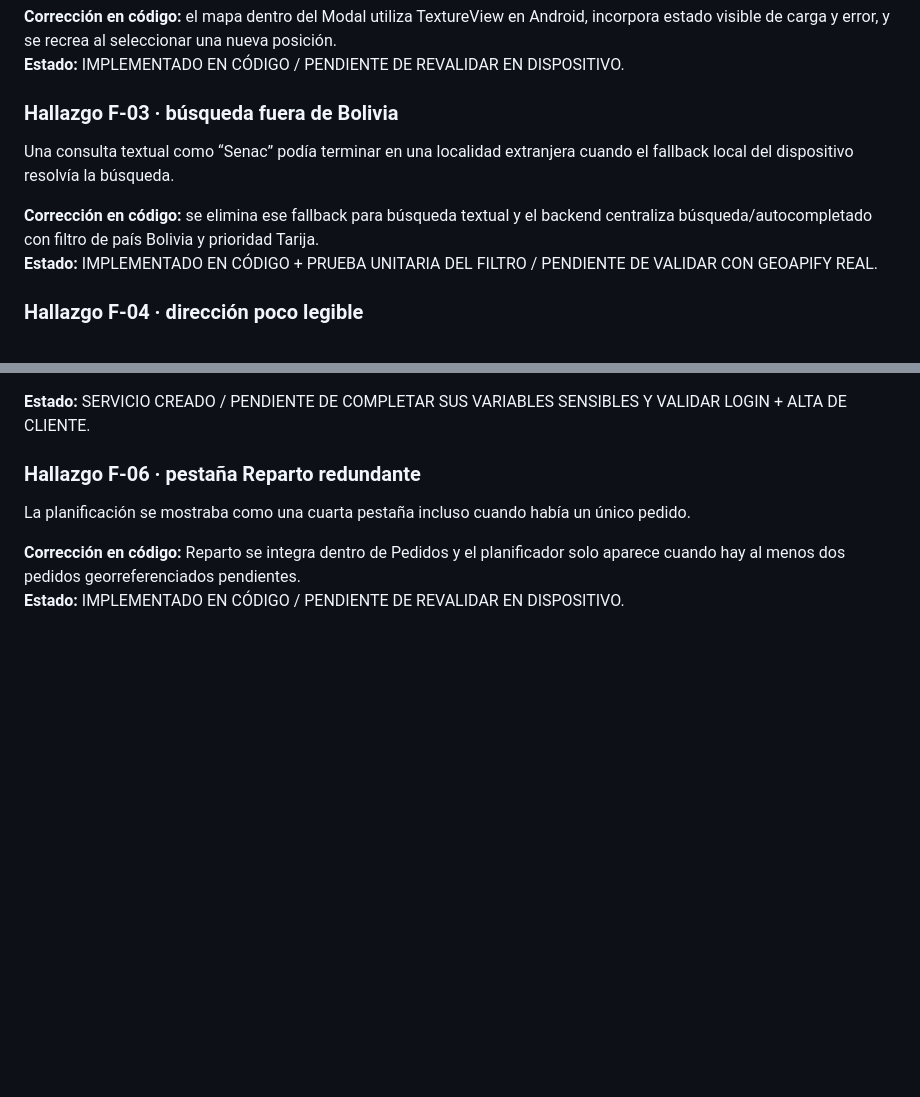
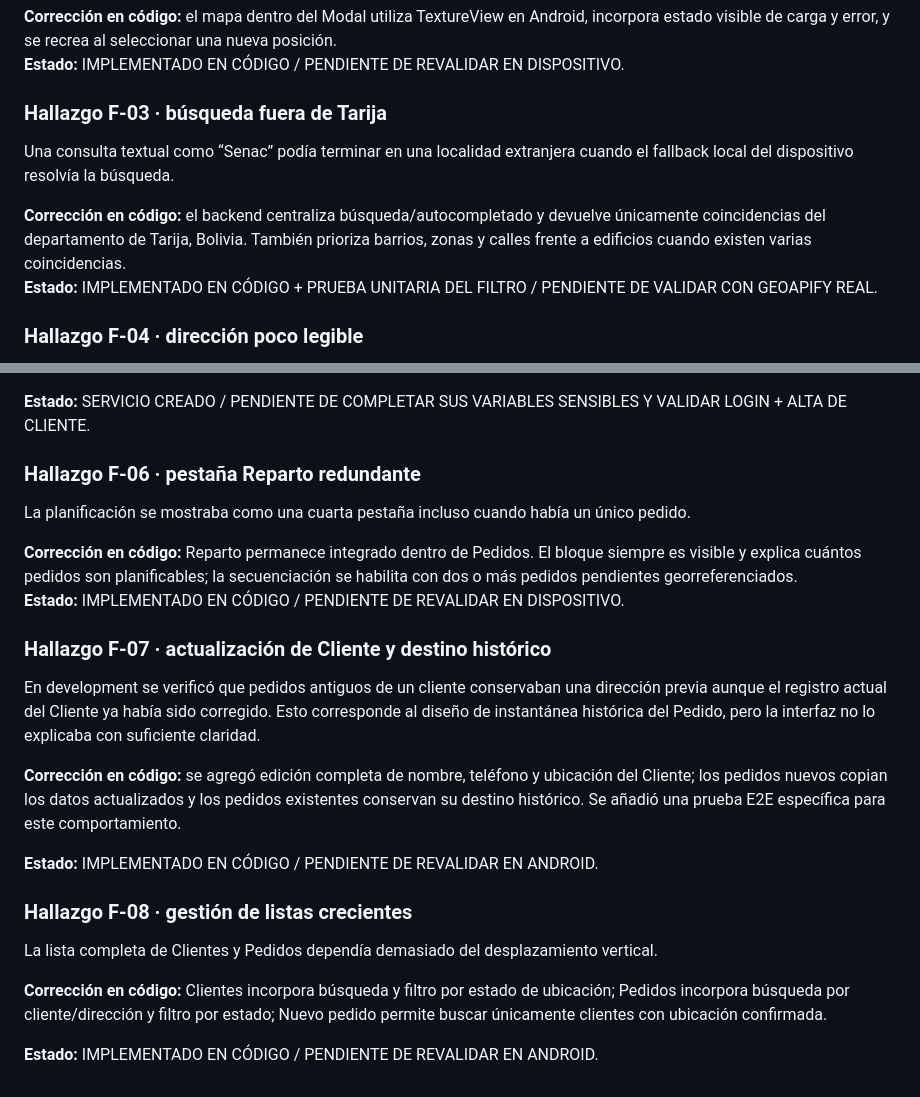
Before and after one commit to RubenMealla/zav-sistema, a Markdown page: docs/pruebas/verificacion-app-movil-e3.md, 2 parts joined by grey strips. GitHub-like rendering; blank space fills up the shorter version.

Commit message:
docs(qa): registrar mejoras tras segunda validación Android

```diff
--- a/docs/pruebas/verificacion-app-movil-e3.md
+++ b/docs/pruebas/verificacion-app-movil-e3.md
@@ -102,11 +102,11 @@ En el primer uso de búsqueda/ubicación el mapa podía quedar en blanco aunque
 **Corrección en código:** el mapa dentro del Modal utiliza TextureView en Android, incorpora estado visible de carga y error, y se recrea al seleccionar una nueva posición.
 **Estado:** IMPLEMENTADO EN CÓDIGO / PENDIENTE DE REVALIDAR EN DISPOSITIVO.
 
-### Hallazgo F-03 · búsqueda fuera de Bolivia
+### Hallazgo F-03 · búsqueda fuera de Tarija
 
 Una consulta textual como “Senac” podía terminar en una localidad extranjera cuando el fallback local del dispositivo resolvía la búsqueda.
 
-**Corrección en código:** se elimina ese fallback para búsqueda textual y el backend centraliza búsqueda/autocompletado con filtro de país Bolivia y prioridad Tarija.
+**Corrección en código:** el backend centraliza búsqueda/autocompletado y devuelve únicamente coincidencias del departamento de Tarija, Bolivia. También prioriza barrios, zonas y calles frente a edificios cuando existen varias coincidencias.
 **Estado:** IMPLEMENTADO EN CÓDIGO + PRUEBA UNITARIA DEL FILTRO / PENDIENTE DE VALIDAR CON GEOAPIFY REAL.
 
 ### Hallazgo F-04 · dirección poco legible
@@ -128,5 +128,22 @@ El APK geográfico estaba conectado al backend desplegado desde main, que no cor
 
 La planificación se mostraba como una cuarta pestaña incluso cuando había un único pedido.
 
-**Corrección en código:** Reparto se integra dentro de Pedidos y el planificador solo aparece cuando hay al menos dos pedidos georreferenciados pendientes.
+**Corrección en código:** Reparto permanece integrado dentro de Pedidos. El bloque siempre es visible y explica cuántos pedidos son planificables; la secuenciación se habilita con dos o más pedidos pendientes georreferenciados.
 **Estado:** IMPLEMENTADO EN CÓDIGO / PENDIENTE DE REVALIDAR EN DISPOSITIVO.
+
+
+### Hallazgo F-07 · actualización de Cliente y destino histórico
+
+En development se verificó que pedidos antiguos de un cliente conservaban una dirección previa aunque el registro actual del Cliente ya había sido corregido. Esto corresponde al diseño de instantánea histórica del Pedido, pero la interfaz no lo explicaba con suficiente claridad.
+
+**Corrección en código:** se agregó edición completa de nombre, teléfono y ubicación del Cliente; los pedidos nuevos copian los datos actualizados y los pedidos existentes conservan su destino histórico. Se añadió una prueba E2E específica para este comportamiento.
+
+**Estado:** IMPLEMENTADO EN CÓDIGO / PENDIENTE DE REVALIDAR EN ANDROID.
+
+### Hallazgo F-08 · gestión de listas crecientes
+
+La lista completa de Clientes y Pedidos dependía demasiado del desplazamiento vertical.
+
+**Corrección en código:** Clientes incorpora búsqueda y filtro por estado de ubicación; Pedidos incorpora búsqueda por cliente/dirección y filtro por estado; Nuevo pedido permite buscar únicamente clientes con ubicación confirmada.
+
+**Estado:** IMPLEMENTADO EN CÓDIGO / PENDIENTE DE REVALIDAR EN ANDROID.
```
